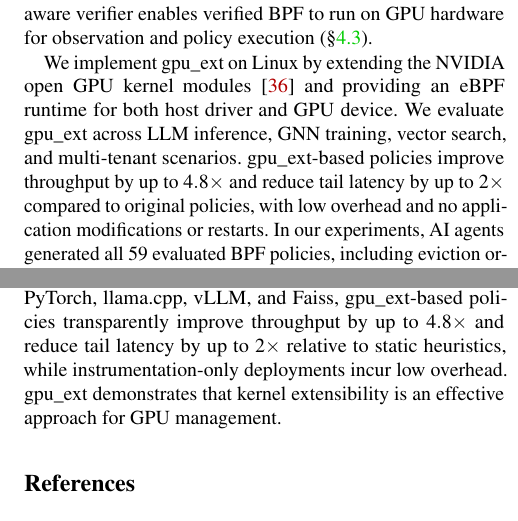
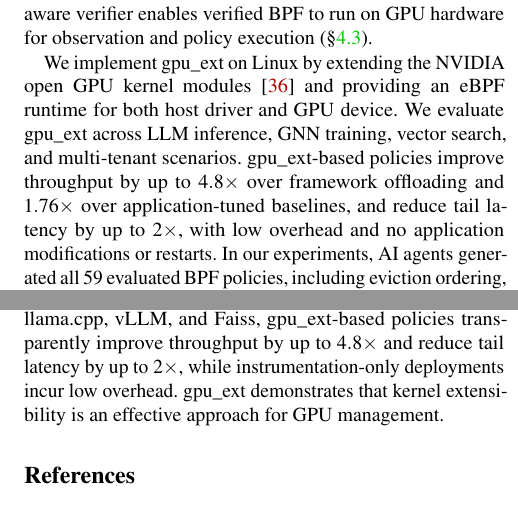
Before and after one commit to yunwei37/gpu-ext-paper, a LaTeX paper (main.tex, which reads tex/conclusion.tex, tex/intro.tex): two parts of the columns of pages 2 and 12 of 19, joined at a grey line, cut so that both start at the same text. Compiled offline with pdfLaTeX; a LaTeX package or settings file that is missing is left out.

Commit message:
docs: refine abstract and implementation details for clarity on GPU resource management performance improvements

```diff
--- a/tex/conclusion.tex
+++ b/tex/conclusion.tex
@@ -1,3 +1,3 @@
 \section{Conclusion}
 \label{sec:conclusion}
-We presented \sys, a cross-layer, verifier-backed policy runtime that models GPU resource management as programmable effects on resource lifecycles spanning the host-device boundary. \sys enables user-defined triggers across driver hooks, application APIs, and device-side events to direct memory and scheduling transitions asynchronously, executes the same restricted eBPF IR on host and device, and shares state through cross-layer BPF maps, enabling low-overhead observability and adaptive policies. Across PyTorch, llama.cpp, vLLM, and Faiss, \sys-based policies transparently improve throughput by up to $4.8\times$ and reduce tail latency by up to $2\times$ relative to static heuristics, while instrumentation-only deployments incur low overhead. \sys demonstrates that kernel extensibility is an effective approach for GPU management.
+We presented \sys, a cross-layer, verifier-backed policy runtime that models GPU resource management as programmable effects on resource lifecycles spanning the host-device boundary. \sys enables user-defined triggers across driver hooks, application APIs, and device-side events to direct memory and scheduling transitions asynchronously, executes the same restricted eBPF IR on host and device, and shares state through cross-layer BPF maps, enabling low-overhead observability and adaptive policies. Across PyTorch, llama.cpp, vLLM, and Faiss, \sys-based policies transparently improve throughput by up to $4.8\times$ and reduce tail latency by up to $2\times$, while instrumentation-only deployments incur low overhead. \sys demonstrates that kernel extensibility is an effective approach for GPU management.
--- a/tex/intro.tex
+++ b/tex/intro.tex
@@ -28,7 +28,7 @@ However, directly applying the CPU eBPF model to GPU resource management is insu
 To address these challenges, \sys{} models GPU resource management as programmable \emph{effects} on resource lifecycles, where verified BPF programs direct transitions of both memory and scheduling (\S\ref{sec:design-interfaces}). Here, effects are kfunc-initiated transitions, such as eviction, prefetch, and preemption, along kernel-managed resource state machines, and lifecycles define the valid states and transitions for memory chunks and compute contexts. Unlike current policy interfaces such as sched\_ext, cache\_ext and XDP, where each callback makes one synchronous decision at one fixed transition point, \sys{} programs can direct multiple transitions asynchronously from user-defined triggers across the management stack, decoupling triggers from their effects across device and layer boundaries. To ensure safety, policies only influence which transitions occur and when, but cannot create invalid transitions or violate resource invariants. \sys{} extends this model to GPU-internal execution, where a SIMT-aware verifier enables verified BPF to run on GPU hardware for observation and policy execution (\S\ref{sec:verification}).
 
 % To realize this model, \sys extends eBPF across both the Linux NVIDIA GPU driver and the device. It provides structured hooks for memory and scheduling events, trusted kfuncs for invoking controlled transitions, and hierarchical shared maps that allow device observations, host decisions, and asynchronous effects to compose into one policy loop. It also introduces a SIMT-aware verification and execution model for device-side eBPF, enabling safe execution under GPU warp semantics. We implement \sys in the Linux NVIDIA GPU driver and evaluate it on LLM inference, GNN training, vector search, and multi-tenant workloads. Across these settings, \sys policies improve throughput by up to $4.8\times$ and reduce tail latency by up to $2\times$, without application modifications or observed stability issues.
-We implement \sys{} on Linux by extending the NVIDIA open GPU kernel modules~\cite{nvidia-open-gpu} and providing an eBPF runtime for both host driver and GPU device. We evaluate \sys{} across LLM inference, GNN training, vector search, and multi-tenant scenarios. \sys-based policies improve throughput by up to $4.8\times$ and reduce tail latency by up to $2\times$ compared to original policies, with low overhead and no application modifications or restarts.
+We implement \sys{} on Linux by extending the NVIDIA open GPU kernel modules~\cite{nvidia-open-gpu} and providing an eBPF runtime for both host driver and GPU device. We evaluate \sys{} across LLM inference, GNN training, vector search, and multi-tenant scenarios. \sys-based policies improve throughput by up to $4.8\times$ over framework offloading and $1.76\times$ over application-tuned baselines, and reduce tail latency by up to $2\times$, with low overhead and no application modifications or restarts.
 In our experiments, AI agents generated all 59 evaluated BPF policies, including eviction ordering, prefetch strategies, scheduling logic, and device-side work-stealing, with zero kernel panics, validating that eBPF's safety guarantees extend to the GPU driver and device. In summary, our contributions are:
 
 % In summary, this paper makes the following contributions:
```
Also changed, not shown: tex/intro.tex (2 more changed lines).
